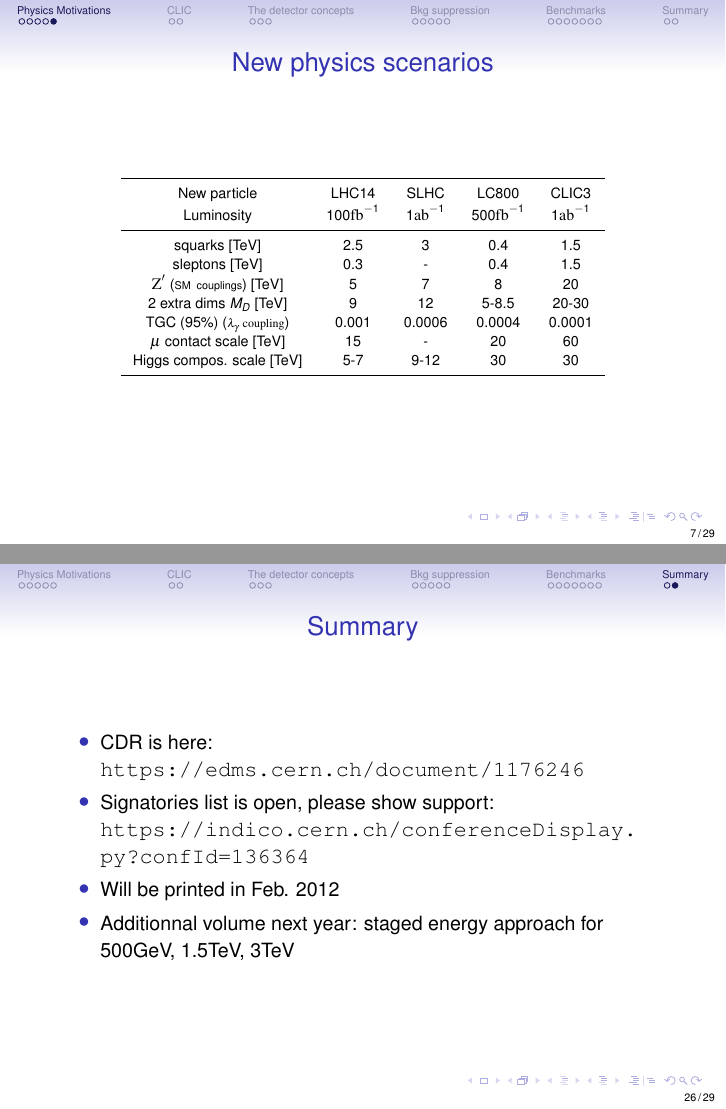
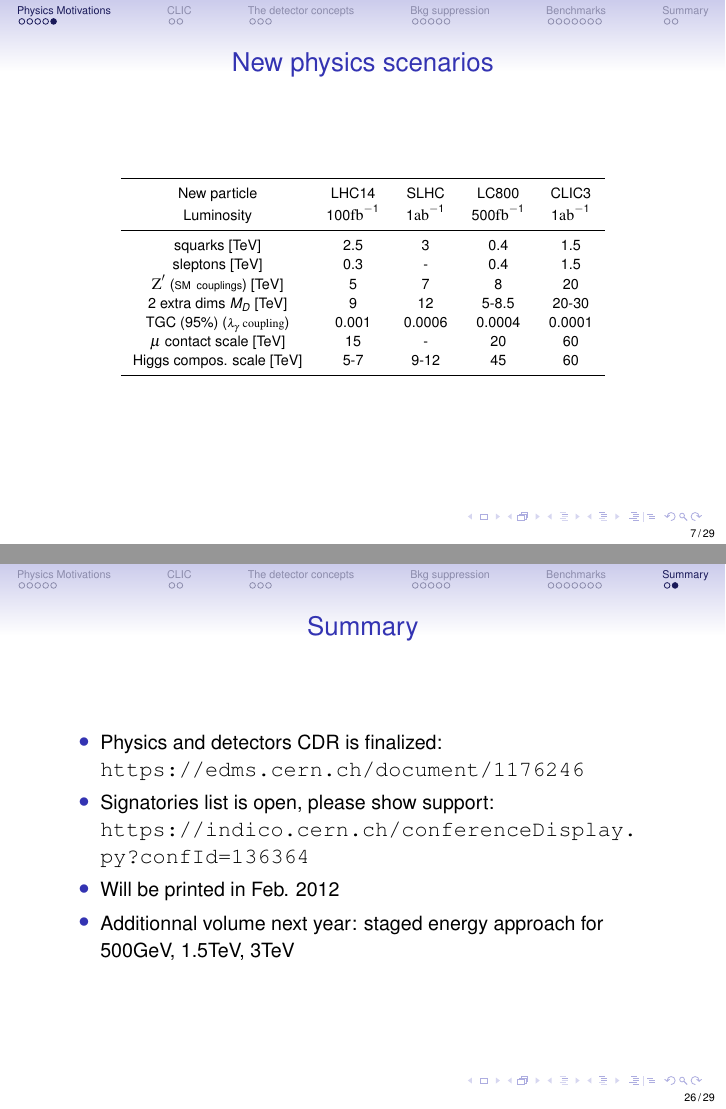
Before and after one commit to sposs/Documents, LaTeX slides (SIDWorkshop/clic_cdr.tex): pages 7 and 26 of 29, joined at a grey line. Compiled offline with pdfLaTeX.

Commit message:
final version of the talk

```diff
--- a/SIDWorkshop/clic_cdr.tex
+++ b/SIDWorkshop/clic_cdr.tex
@@ -144,7 +144,7 @@ $\textrm{Z}'$ ({\tiny SM ~couplings}) [TeV]  &  5 & 7 & 8 & 20   \\
 %$W_L W_L$      &  3.4sig& >3.4sig& -& 70sig\\
 TGC (95\%)  ({\tiny \rm $\lambda_{\gamma} $~coupling}) &   0.001& 0.0006& 0.0004& 0.0001 \\
 $\mu$ contact scale [TeV] &  15& - & 20 & 60 \\
-Higgs compos. scale [TeV] & 5-7 & 9-12 & 30 & 30\\
+Higgs compos. scale [TeV] & 5-7 & 9-12 & 45 & 60\\
     \bottomrule
   \end{tabular}
   }
@@ -421,7 +421,8 @@ $\Pep\Pem \to \PSgxz_2 \PSgxz_2\to \Ph\Ph\PSgxz_1\PSgxz_1$}
 \begin{frame}
 \frametitle{Summary}
 \begin{itemize}
-  \item CDR is here:  \url{https://edms.cern.ch/document/1176246}
+  \item Physics and detectors CDR is finalized:
+  \url{https://edms.cern.ch/document/1176246}
   \item Signatories list is open, please show support:
   \url{https://indico.cern.ch/conferenceDisplay.py?confId=136364}
   \item Will be printed in Feb. 2012
```
Also changed, not shown: SIDWorkshop/clic_cdr.tex (2 more changed lines).
